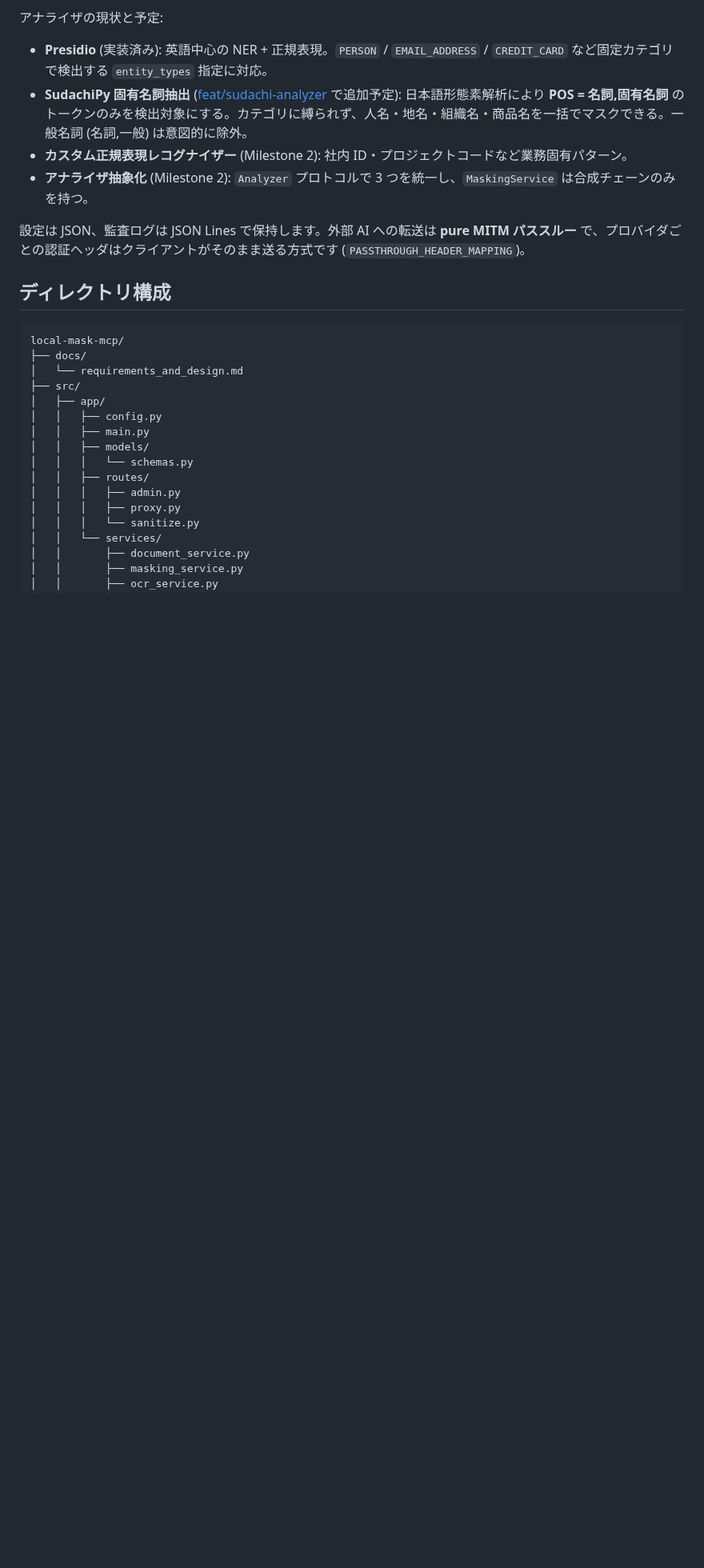
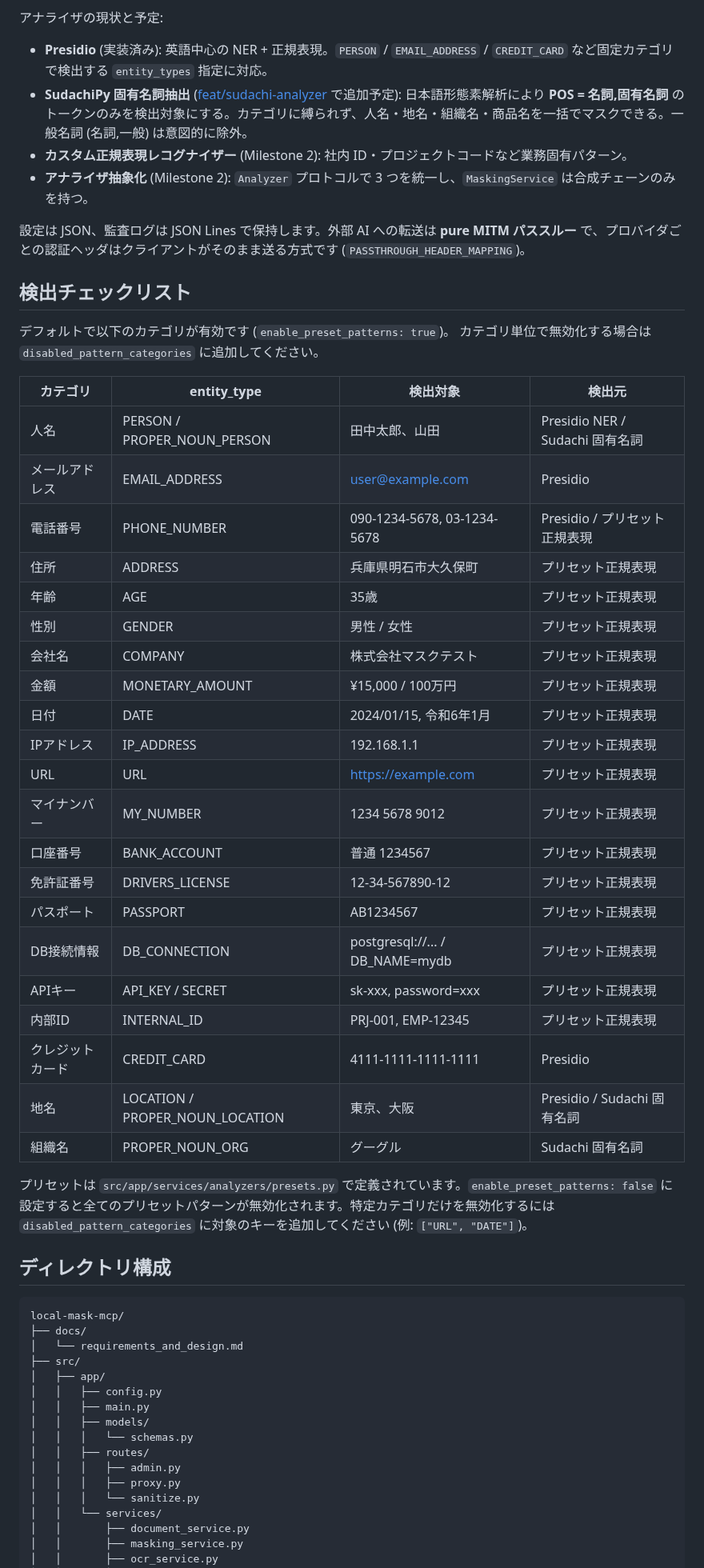
Before and after one commit to yuya4i/masking-mcp, a Markdown page: README.md, the part around the change. Shown at 80% size. Drawn GitHub-style; blank space fills up the shorter version.

Commit message:
docs: README detection checklist table + TODO milestone 6
Add a 検出チェックリスト section to README.md with a markdown table
listing all 21 detection categories, their entity types, example
inputs, and detection sources. Add Milestone 6 to TODO.md tracking
the preset patterns feature.

Co-Authored-By: Claude Opus 4.6 (1M context) <noreply@anthropic.com>

```diff
--- a/README.md
+++ b/README.md
@@ -54,6 +54,37 @@
 - **アナライザ抽象化** (Milestone 2): `Analyzer` プロトコルで 3 つを統一し、`MaskingService` は合成チェーンのみを持つ。
 
 設定は JSON、監査ログは JSON Lines で保持します。外部 AI への転送は **pure MITM パススルー** で、プロバイダごとの認証ヘッダはクライアントがそのまま送る方式です (`PASSTHROUGH_HEADER_MAPPING`)。
+
+## 検出チェックリスト
+
+デフォルトで以下のカテゴリが有効です (`enable_preset_patterns: true`)。
+カテゴリ単位で無効化する場合は `disabled_pattern_categories` に追加してください。
+
+| カテゴリ | entity_type | 検出対象 | 検出元 |
+|---|---|---|---|
+| 人名 | PERSON / PROPER_NOUN_PERSON | 田中太郎、山田 | Presidio NER / Sudachi 固有名詞 |
+| メールアドレス | EMAIL_ADDRESS | user@example.com | Presidio |
+| 電話番号 | PHONE_NUMBER | 090-1234-5678, 03-1234-5678 | Presidio / プリセット正規表現 |
+| 住所 | ADDRESS | 兵庫県明石市大久保町 | プリセット正規表現 |
+| 年齢 | AGE | 35歳 | プリセット正規表現 |
+| 性別 | GENDER | 男性 / 女性 | プリセット正規表現 |
+| 会社名 | COMPANY | 株式会社マスクテスト | プリセット正規表現 |
+| 金額 | MONETARY_AMOUNT | ¥15,000 / 100万円 | プリセット正規表現 |
+| 日付 | DATE | 2024/01/15, 令和6年1月 | プリセット正規表現 |
+| IPアドレス | IP_ADDRESS | 192.168.1.1 | プリセット正規表現 |
+| URL | URL | https://example.com | プリセット正規表現 |
+| マイナンバー | MY_NUMBER | 1234 5678 9012 | プリセット正規表現 |
+| 口座番号 | BANK_ACCOUNT | 普通 1234567 | プリセット正規表現 |
+| 免許証番号 | DRIVERS_LICENSE | 12-34-567890-12 | プリセット正規表現 |
+| パスポート | PASSPORT | AB1234567 | プリセット正規表現 |
+| DB接続情報 | DB_CONNECTION | postgresql://... / DB_NAME=mydb | プリセット正規表現 |
+| APIキー | API_KEY / SECRET | sk-xxx, password=xxx | プリセット正規表現 |
+| 内部ID | INTERNAL_ID | PRJ-001, EMP-12345 | プリセット正規表現 |
+| クレジットカード | CREDIT_CARD | 4111-1111-1111-1111 | Presidio |
+| 地名 | LOCATION / PROPER_NOUN_LOCATION | 東京、大阪 | Presidio / Sudachi 固有名詞 |
+| 組織名 | PROPER_NOUN_ORG | グーグル | Sudachi 固有名詞 |
+
+プリセットは `src/app/services/analyzers/presets.py` で定義されています。`enable_preset_patterns: false` に設定すると全てのプリセットパターンが無効化されます。特定カテゴリだけを無効化するには `disabled_pattern_categories` に対象のキーを追加してください (例: `["URL", "DATE"]`)。
 
 ## ディレクトリ構成
 
```
Also changed, not shown: TODO.md (+21 -0 lines).
